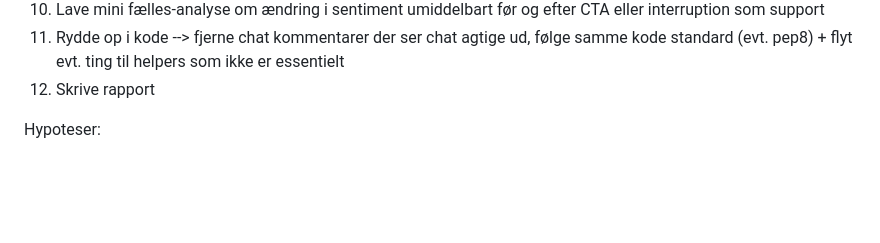
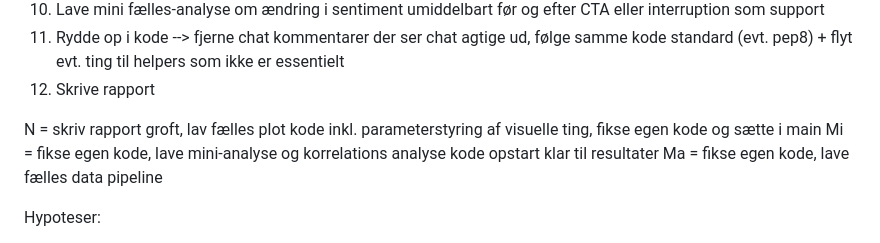
Before and after one commit to au-nlp/project-milestone-p2-group4, a Markdown page: README.md, the part around the change. Drawn GitHub-style; blank space fills up the shorter version.

Commit message:
Update README with new tasks and hypotheses
Added tasks for report writing and code fixes.

```diff
--- a/README.md
+++ b/README.md
@@ -101,6 +101,9 @@ Plan:
 11. Rydde op i kode --> fjerne chat kommentarer der ser chat agtige ud, følge samme kode standard (evt. pep8) + flyt evt. ting til helpers som ikke er essentielt
 12. Skrive rapport
 
+N = skriv rapport groft, lav fælles plot kode inkl. parameterstyring af visuelle ting, fikse egen kode og sætte i main
+Mi = fikse egen kode, lave mini-analyse og korrelations analyse kode opstart klar til resultater
+Ma = fikse egen kode, lave fælles data pipeline
 
 Hypoteser:
 - Sammenhæng mellem negativ sentiment og afbrydelser
```
